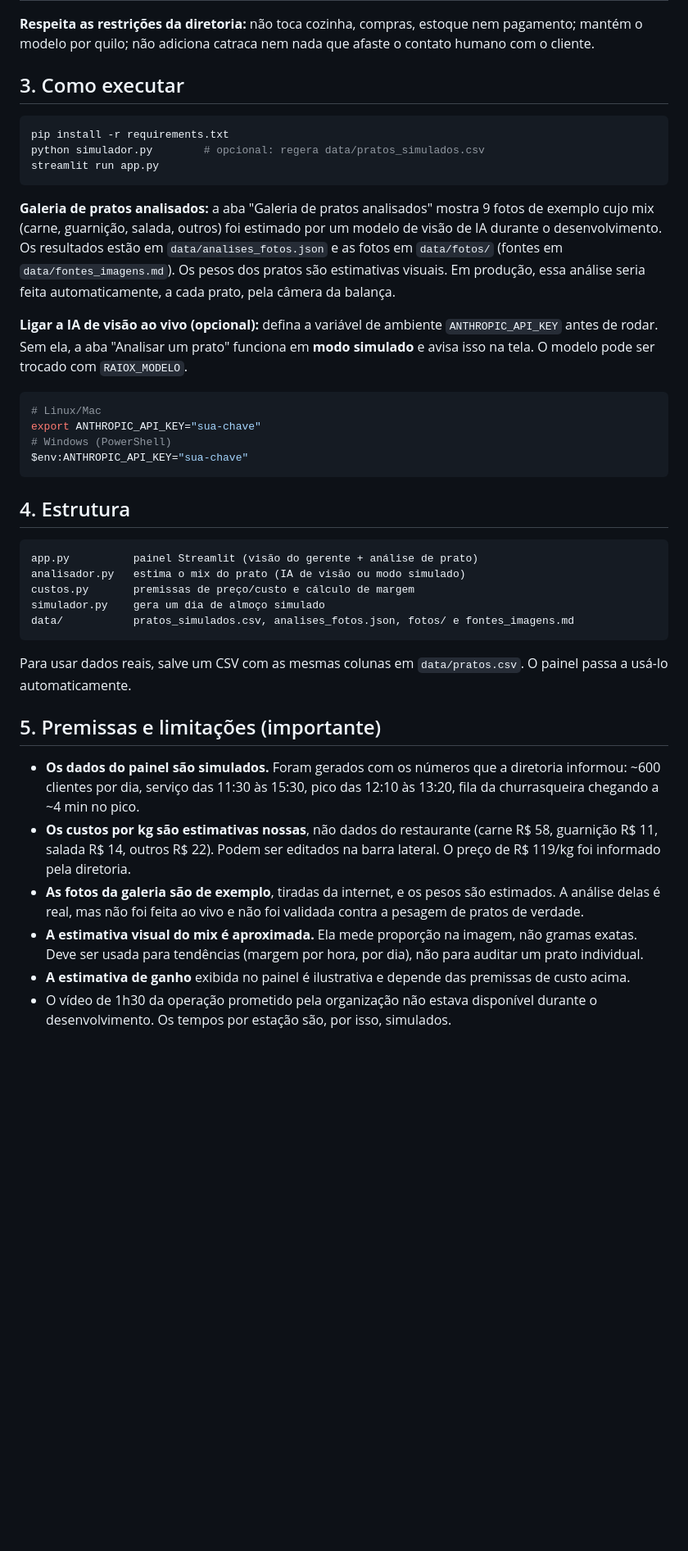
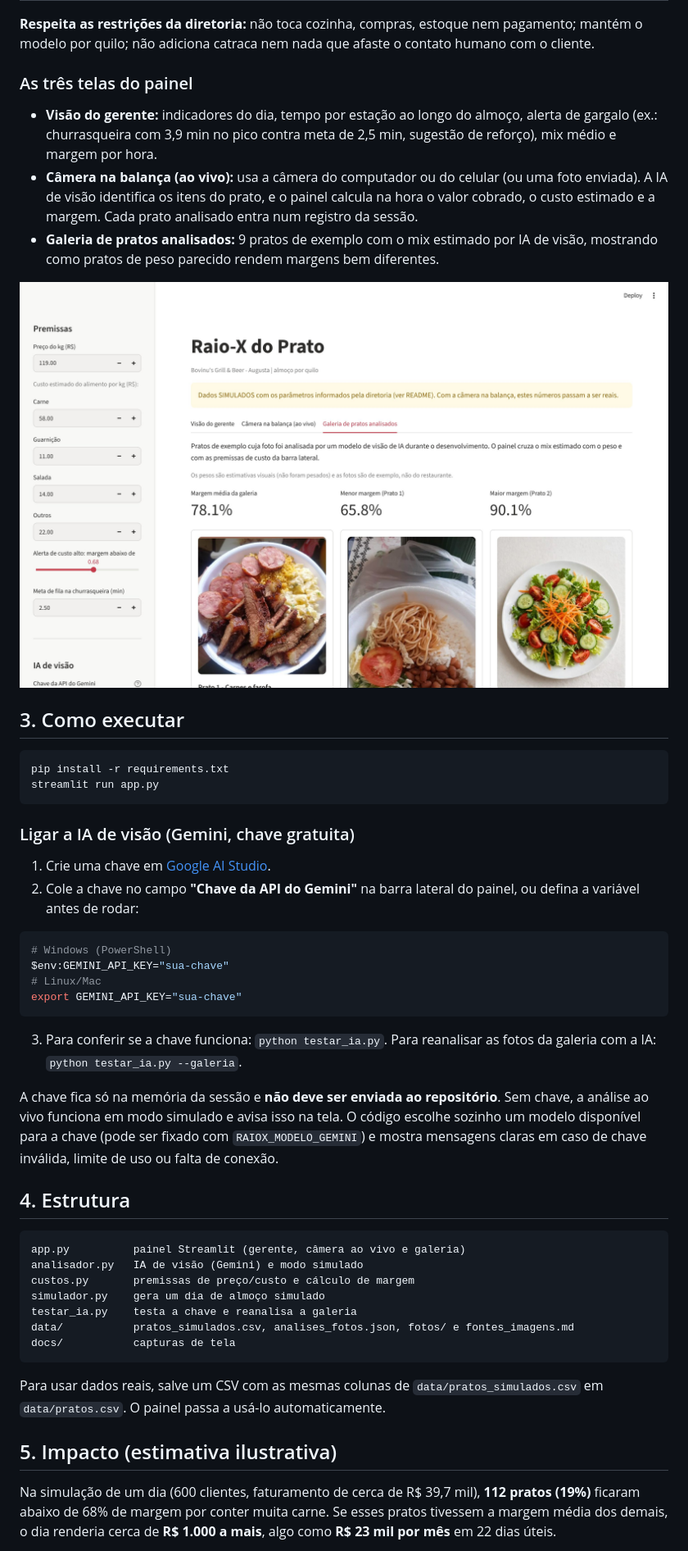
Before and after one commit to danielpassiani/raio-x-do-prato, a Markdown page: README.md, the part around one of its changes. Shown at 82% size. Rendered like a GitHub page; pictures changed too: docs/galeria.jpg (added); blank space fills up the shorter version.

````diff
--- a/README.md
+++ b/README.md
@@ -27,43 +38,52 @@ Uma **câmera apontada para a balança** (os donos já indicaram que seria um in
 
 **Respeita as restrições da diretoria:** não toca cozinha, compras, estoque nem pagamento; mantém o modelo por quilo; não adiciona catraca nem nada que afaste o contato humano com o cliente.
+
+### As três telas do painel
+
+- **Visão do gerente:** indicadores do dia, tempo por estação ao longo do almoço, alerta de gargalo (ex.: churrasqueira com 3,9 min no pico contra meta de 2,5 min, sugestão de reforço), mix médio e margem por hora.
+- **Câmera na balança (ao vivo):** usa a câmera do computador ou do celular (ou uma foto enviada). A IA de visão identifica os itens do prato, e o painel calcula na hora o valor cobrado, o custo estimado e a margem. Cada prato analisado entra num registro da sessão.
+- **Galeria de pratos analisados:** 9 pratos de exemplo com o mix estimado por IA de visão, mostrando como pratos de peso parecido rendem margens bem diferentes.
+
+![Galeria](docs/galeria.jpg)
 
 ## 3. Como executar
 
 ```bash
 pip install -r requirements.txt
-python simulador.py        # opcional: regera data/pratos_simulados.csv
 streamlit run app.py
 ```
 
-**Galeria de pratos analisados:** a aba "Galeria de pratos analisados" mostra 9 fotos de exemplo cujo mix (carne, guarnição, salada, outros) foi estimado por um modelo de visão de IA durante o desenvolvimento. Os resultados estão em `data/analises_fotos.json` e as fotos em `data/fotos/` (fontes em `data/fontes_imagens.md`). Os pesos dos pratos são estimativas visuais. Em produção, essa análise seria feita automaticamente, a cada prato, pela câmera da balança.
+### Ligar a IA de visão (Gemini, chave gratuita)
 
-**Ligar a IA de visão ao vivo (opcional):** defina a variável de ambiente `ANTHROPIC_API_KEY` antes de rodar. Sem ela, a aba "Analisar um prato" funciona em **modo simulado** e avisa isso na tela. O modelo pode ser trocado com `RAIOX_MODELO`.
+1. Crie uma chave em [Google AI Studio](https://aistudio.google.com).
+2. Cole a chave no campo **"Chave da API do Gemini"** na barra lateral do painel, ou defina a variável antes de rodar:
 
 ```bash
+# Windows (PowerShell)
+$env:GEMINI_API_KEY="sua-chave"
 # Linux/Mac
-export ANTHROPIC_API_KEY="sua-chave"
-# Windows (PowerShell)
-$env:ANTHROPIC_API_KEY="sua-chave"
+export GEMINI_API_KEY="sua-chave"
 ```
+
+3. Para conferir se a chave funciona: `python testar_ia.py`. Para reanalisar as fotos da galeria com a IA: `python testar_ia.py --galeria`.
+
+A chave fica só na memória da sessão e **não deve ser enviada ao repositório**. Sem chave, a análise ao vivo funciona em modo simulado e avisa isso na tela. O código escolhe sozinho um modelo disponível para a chave (pode ser fixado com `RAIOX_MODELO_GEMINI`) e mostra mensagens claras em caso de chave inválida, limite de uso ou falta de conexão.
 
 ## 4. Estrutura
 
 ```
-app.py          painel Streamlit (visão do gerente + análise de prato)
-analisador.py   estima o mix do prato (IA de visão ou modo simulado)
+app.py          painel Streamlit (gerente, câmera ao vivo e galeria)
+analisador.py   IA de visão (Gemini) e modo simulado
 custos.py       premissas de preço/custo e cálculo de margem
 simulador.py    gera um dia de almoço simulado
+testar_ia.py    testa a chave e reanalisa a galeria
 data/           pratos_simulados.csv, analises_fotos.json, fotos/ e fontes_imagens.md
+docs/           capturas de tela
 ```
 
-Para usar dados reais, salve um CSV com as mesmas colunas em `data/pratos.csv`. O painel passa a usá-lo automaticamente.
+Para usar dados reais, salve um CSV com as mesmas colunas de `data/pratos_simulados.csv` em `data/pratos.csv`. O painel passa a usá-lo automaticamente.
 
-## 5. Premissas e limitações (importante)
+## 5. Impacto (estimativa ilustrativa)
 
-- **Os dados do painel são simulados.** Foram gerados com os números que a diretoria informou: ~600 clientes por dia, serviço das 11:30 às 15:30, pico das 12:10 às 13:20, fila da churrasqueira chegando a ~4 min no pico.
-- **Os custos por kg são estimativas nossas**, não dados do restaurante (carne R$ 58, guarnição R$ 11, salada R$ 14, outros R$ 22). Podem ser editados na barra lateral. O preço de R$ 119/kg foi informado pela diretoria.
-- **As fotos da galeria são de exemplo**, tiradas da internet, e os pesos são estimados. A análise delas é real, mas não foi feita ao vivo e não foi validada contra a pesagem de pratos de verdade.
-- **A estimativa visual do mix é aproximada.** Ela mede proporção na imagem, não gramas exatas. Deve ser usada para tendências (margem por hora, por dia), não para auditar um prato individual.
-- **A estimativa de ganho** exibida no painel é ilustrativa e depende das premissas de custo acima.
-- O vídeo de 1h30 da operação prometido pela organização não estava disponível durante o desenvolvimento. Os tempos por estação são, por isso, simulados.
+Na simulação de um dia (600 clientes, faturamento de cerca de R$ 39,7 mil), **112 pratos (19%)** ficaram abaixo de 68% de margem por conter muita carne. Se esses pratos tivessem a margem média dos demais, o dia renderia cerca de **R$ 1.000 a mais**, algo como **R$ 23 mil por mês** em 22 dias úteis.
 
````
Also changed, not shown: other parts of README.md (+34 -19 lines), docs/painel_gerente.jpg (added), 4 other files.
